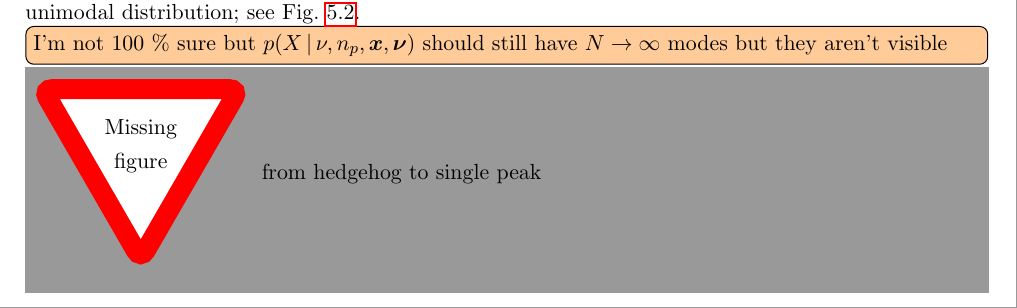
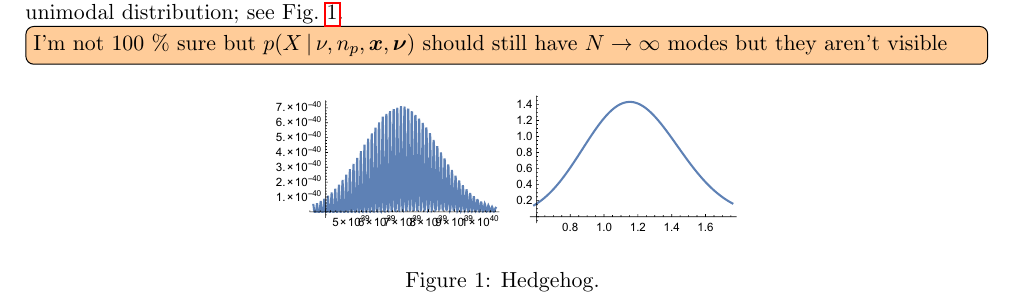
Before and after one commit to tardis-sn-archive/statistics-notes, a LaTeX document (hans/bayes-tardis-luminosity-prediction.tex): part of page 16 of 21, cut so that both start at the same text. Compiled offline with pdfLaTeX.

Commit message:
[draft] add hedgehog plot

```diff
--- a/hans/bayes-tardis-luminosity-prediction.tex
+++ b/hans/bayes-tardis-luminosity-prediction.tex
@@ -1322,7 +1322,14 @@ with similar $N$, so $p(X \cond \nu, \npack, \bmx, \bmnu)$ can be well
 approximated by a unimodal distribution; see \reffig{hedgehog}.
 \fred{I'm not 100 \% sure but $p(X \cond \nu, \npack, \bmx, \bmnu)$ should still
   have $N \to \infty$ modes but they aren't visible}
-\missingfigure{from hedgehog to single peak \label{fig:hedgehog}}
+
+\begin{figure}[ht]
+  \centering
+  \includegraphics[width=0.48\textwidth]{hedgehog}
+  \caption{Hedgehog. }
+\label{fig:hedgehog}
+\end{figure}
+
 
 \begin{figure}[ht]
   \centering
```
Also changed, not shown: hans/hedgehog.pdf (added).
